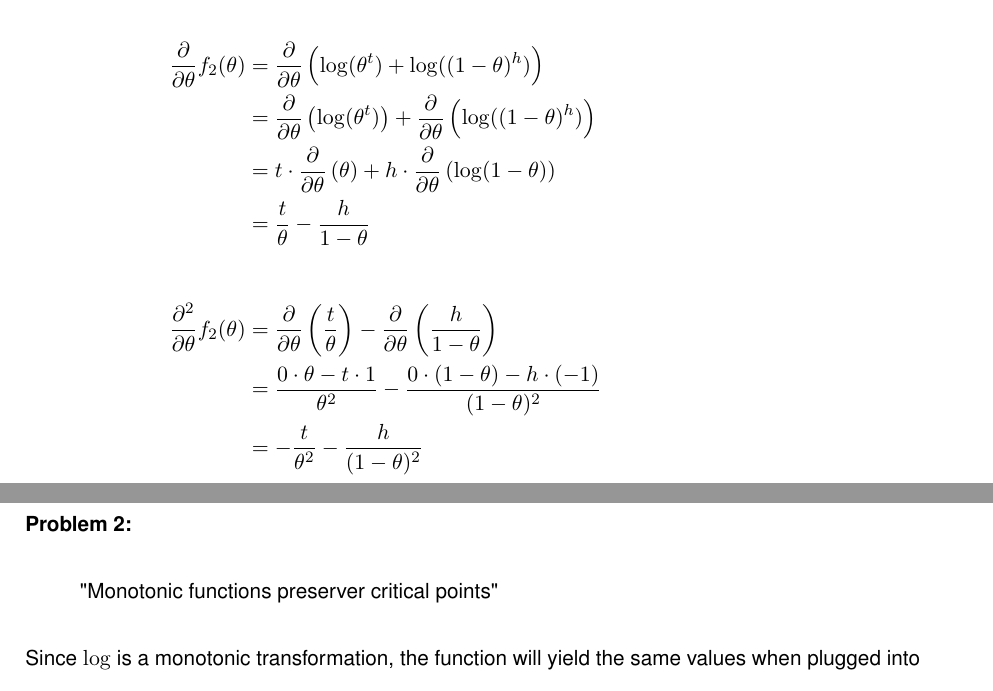
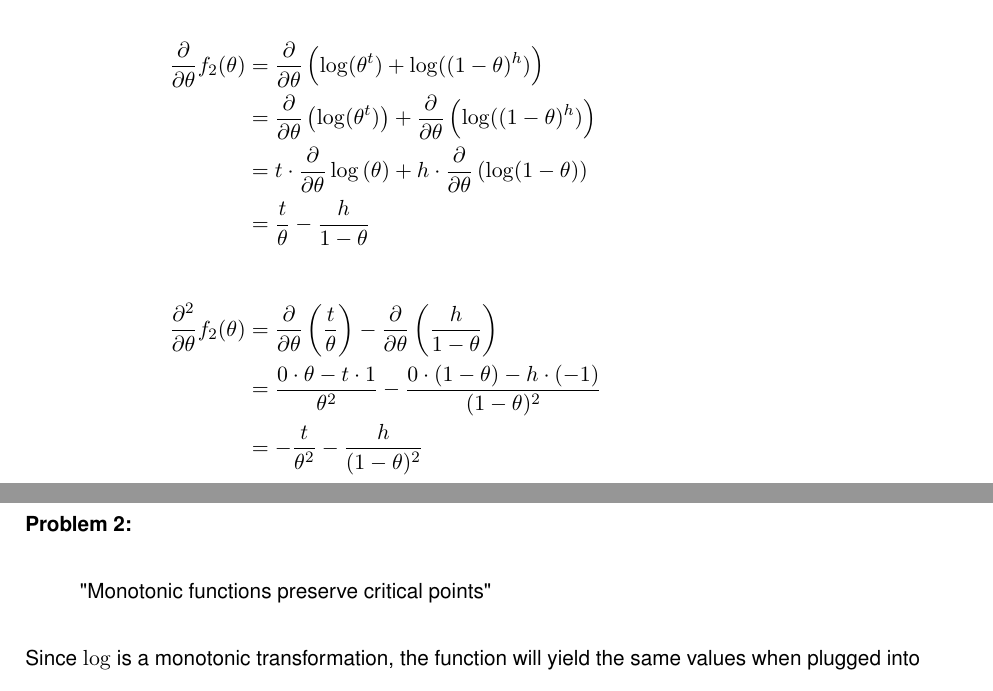
Before and after one commit to MarcelBruckner-TUMProjects/Machine-Learning, a LaTeX problem sheet (exercise_03/exercise.tex): two parts of pages 2 and 3 of 17, joined at a grey line, cut so that both start at the same text. Compiled offline with pdfLaTeX.

Commit message:
Fix typos

```diff
--- a/exercise_03/exercise.tex
+++ b/exercise_03/exercise.tex
@@ -52,7 +52,7 @@
 \Problem{2}
 %
 \begin{quote}
-"Monotonic functions preserver critical points"
+"Monotonic functions preserve critical points"
 \end{quote}
 \begin{flushleft}
 Since $\log$ is a monotonic transformation, the function will yield the same values when plugged into $\underset{\theta}{\arg\max}$:
```
Also changed, not shown: exercise_03/exercise.pdf, exercise_03/exercise.tex (2 more changed lines).
